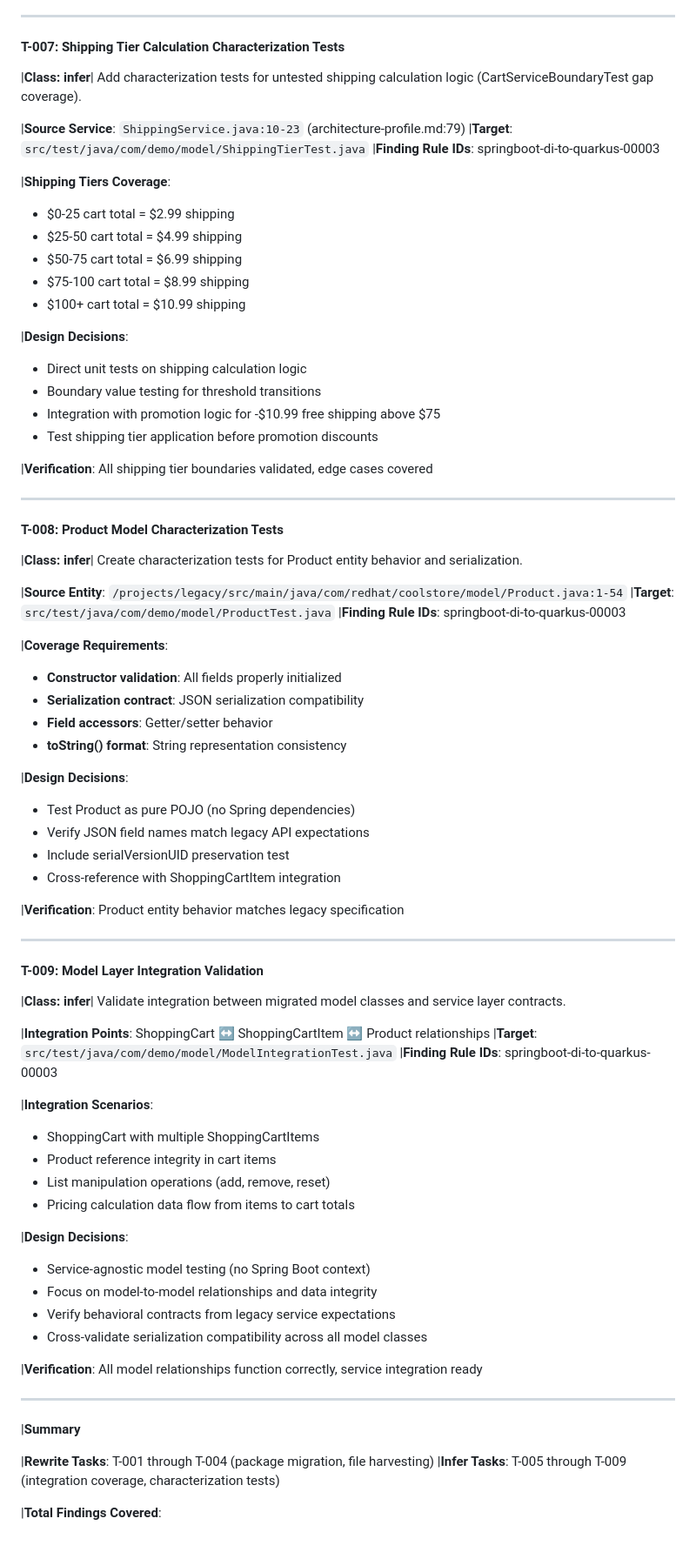
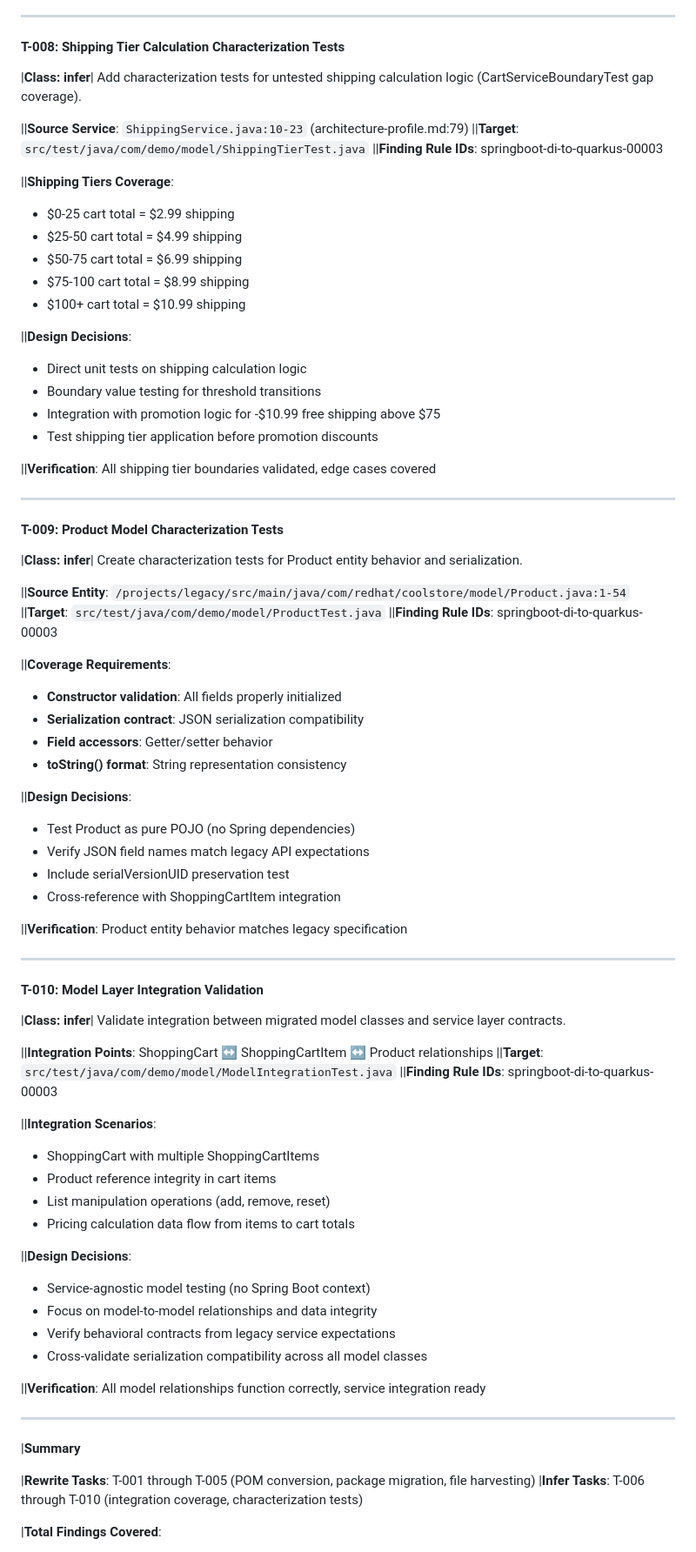
Before and after one commit to adnan-drina/coolstore-cart-round3, a Markdown page: specs/S01-domain-model-migration/tasks.md, the part around one of its changes. Shown at 87% size. GitHub-like rendering.

```diff
--- a/specs/S01-domain-model-migration/tasks.md
+++ b/specs/S01-domain-model-migration/tasks.md
@@ -140,82 +162,82 @@ Create comprehensive characterization tests to pin legacy pricing assertions fro
 
 ---
 
-#### T-007: Shipping Tier Calculation Characterization Tests
+#### T-008: Shipping Tier Calculation Characterization Tests
 |**Class: infer**|
 Add characterization tests for untested shipping calculation logic (CartServiceBoundaryTest gap coverage).
 
-|**Source Service**: `ShippingService.java:10-23` (architecture-profile.md:79)
-|**Target**: `src/test/java/com/demo/model/ShippingTierTest.java`
-|**Finding Rule IDs**: springboot-di-to-quarkus-00003
+||**Source Service**: `ShippingService.java:10-23` (architecture-profile.md:79)
+||**Target**: `src/test/java/com/demo/model/ShippingTierTest.java`
+||**Finding Rule IDs**: springboot-di-to-quarkus-00003
 
-|**Shipping Tiers Coverage**:
+||**Shipping Tiers Coverage**:
 - $0-25 cart total = $2.99 shipping
 - $25-50 cart total = $4.99 shipping
 - $50-75 cart total = $6.99 shipping
 - $75-100 cart total = $8.99 shipping
 - $100+ cart total = $10.99 shipping
 
-|**Design Decisions**:
+||**Design Decisions**:
 - Direct unit tests on shipping calculation logic
 - Boundary value testing for threshold transitions
 - Integration with promotion logic for -$10.99 free shipping above $75
 - Test shipping tier application before promotion discounts
 
-|**Verification**: All shipping tier boundaries validated, edge cases covered
+||**Verification**: All shipping tier boundaries validated, edge cases covered
 
 ---
 
-#### T-008: Product Model Characterization Tests
+#### T-009: Product Model Characterization Tests
 |**Class: infer**|
 Create characterization tests for Product entity behavior and serialization.
 
-|**Source Entity**: `/projects/legacy/src/main/java/com/redhat/coolstore/model/Product.java:1-54`
-|**Target**: `src/test/java/com/demo/model/ProductTest.java`
-|**Finding Rule IDs**: springboot-di-to-quarkus-00003
+||**Source Entity**: `/projects/legacy/src/main/java/com/redhat/coolstore/model/Product.java:1-54`
+||**Target**: `src/test/java/com/demo/model/ProductTest.java`
+||**Finding Rule IDs**: springboot-di-to-quarkus-00003
 
-|**Coverage Requirements**:
+||**Coverage Requirements**:
 - **Constructor validation**: All fields properly initialized
 - **Serialization contract**: JSON serialization compatibility
 - **Field accessors**: Getter/setter behavior
 - **toString() format**: String representation consistency
 
-|**Design Decisions**:
+||**Design Decisions**:
 - Test Product as pure POJO (no Spring dependencies)
 - Verify JSON field names match legacy API expectations
 - Include serialVersionUID preservation test
 - Cross-reference with ShoppingCartItem integration
 
-|**Verification**: Product entity behavior matches legacy specification
+||**Verification**: Product entity behavior matches legacy specification
 
 ---
 
-#### T-009: Model Layer Integration Validation
+#### T-010: Model Layer Integration Validation
 |**Class: infer**|
 Validate integration between migrated model classes and service layer contracts.
 
-|**Integration Points**: ShoppingCart ↔ ShoppingCartItem ↔ Product relationships
-|**Target**: `src/test/java/com/demo/model/ModelIntegrationTest.java`
-|**Finding Rule IDs**: springboot-di-to-quarkus-00003
+||**Integration Points**: ShoppingCart ↔ ShoppingCartItem ↔ Product relationships
+||**Target**: `src/test/java/com/demo/model/ModelIntegrationTest.java`
+||**Finding Rule IDs**: springboot-di-to-quarkus-00003
 
-|**Integration Scenarios**:
+||**Integration Scenarios**:
 - ShoppingCart with multiple ShoppingCartItems
 - Product reference integrity in cart items
 - List manipulation operations (add, remove, reset)
 - Pricing calculation data flow from items to cart totals
 
-|**Design Decisions**:
+||**Design Decisions**:
 - Service-agnostic model testing (no Spring Boot context)
 - Focus on model-to-model relationships and data integrity
 - Verify behavioral contracts from legacy service expectations
 - Cross-validate serialization compatibility across all model classes
 
-|**Verification**: All model relationships function correctly, service integration ready
+||**Verification**: All model relationships function correctly, service integration ready
 
 ---
 
 |**Summary**
 
-|**Rewrite Tasks**: T-001 through T-004 (package migration, file harvesting)
-|**Infer Tasks**: T-005 through T-009 (integration coverage, characterization tests)
+|**Rewrite Tasks**: T-001 through T-005 (POM conversion, package migration, file harvesting)
+|**Infer Tasks**: T-006 through T-010 (integration coverage, characterization tests)
 
 |**Total Findings Covered**:
```
Also changed, not shown: other parts of specs/S01-domain-model-migration/tasks.md (+69 -47 lines), specs/S01-domain-model-migration/plan.md (+1 -1 lines), specs/S01-domain-model-migration/spec.md (+1 -1 lines).
